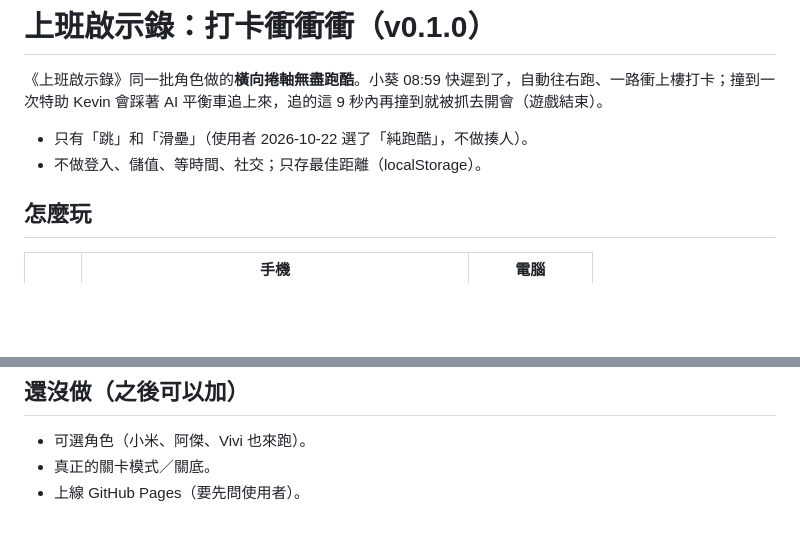
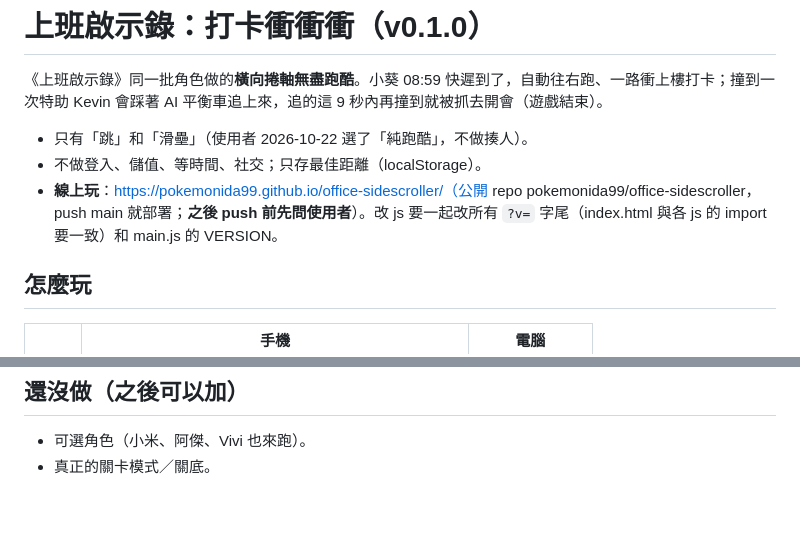
Before and after one commit to pokemonida99/office-sidescroller, a Markdown page: README.md, 2 parts joined by grey strips. Rendered like a GitHub page; blank space fills up the shorter version.

Commit message:
README：加上線上網址
Co-Authored-By: Claude Opus 5.5 <noreply@anthropic.com>

```diff
--- a/README.md
+++ b/README.md
@@ -4,6 +4,7 @@
 
 - 只有「跳」和「滑壘」（使用者 2026-10-22 選了「純跑酷」，不做揍人）。
 - 不做登入、儲值、等時間、社交；只存最佳距離（localStorage）。
+- **線上玩**：https://pokemonida99.github.io/office-sidescroller/（公開 repo pokemonida99/office-sidescroller，push main 就部署；**之後 push 前先問使用者**）。改 js 要一起改所有 `?v=` 字尾（index.html 與各 js 的 import 要一致）和 main.js 的 VERSION。
 
 ## 怎麼玩
 | | 手機 | 電腦 |
@@ -40,4 +41,3 @@
 ## 還沒做（之後可以加）
 - 可選角色（小米、阿傑、Vivi 也來跑）。
 - 真正的關卡模式／關底。
-- 上線 GitHub Pages（要先問使用者）。
```
